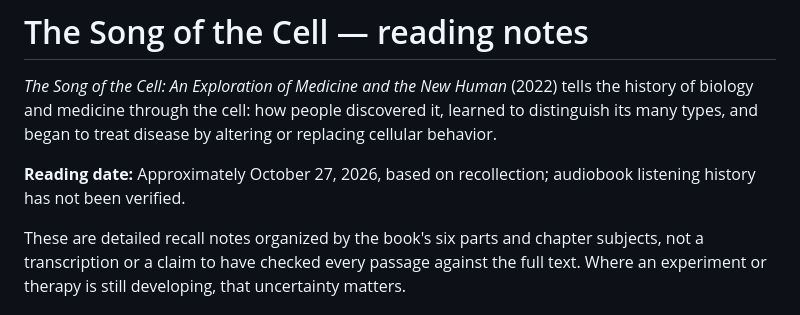
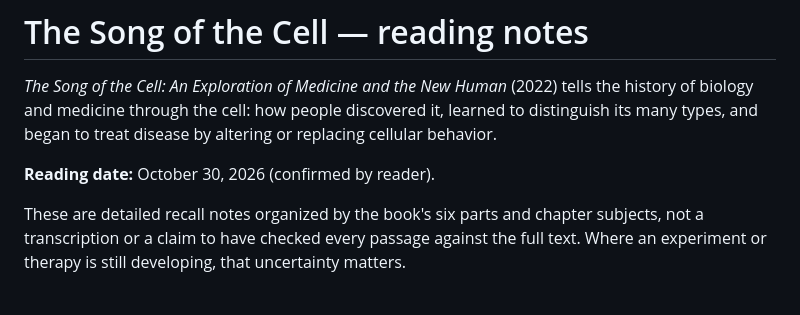
Before and after one commit to kbutz/itty-bitty-blog, a Markdown page: posts/2026-10-27-the-song-of-the-cell.md, the part around one of its changes. GitHub-like rendering.

Commit message:
Correct Song of the Cell completion date to October 30

```diff
--- a/posts/2026-10-27-the-song-of-the-cell.md
+++ b/posts/2026-10-27-the-song-of-the-cell.md
@@ -9,7 +9,7 @@ book_author: Siddhartha Mukherjee
 
 *The Song of the Cell: An Exploration of Medicine and the New Human* (2022) tells the history of biology and medicine through the cell: how people discovered it, learned to distinguish its many types, and began to treat disease by altering or replacing cellular behavior.
 
-**Reading date:** Approximately October 27, 2026, based on recollection; audiobook listening history has not been verified.
+**Reading date:** October 30, 2026 (confirmed by reader).
 
 These are detailed recall notes organized by the book's six parts and chapter subjects, not a transcription or a claim to have checked every passage against the full text. Where an experiment or therapy is still developing, that uncertainty matters.
 
```
Also changed, not shown: other parts of posts/2026-10-27-the-song-of-the-cell.md (+1 -1 lines).
